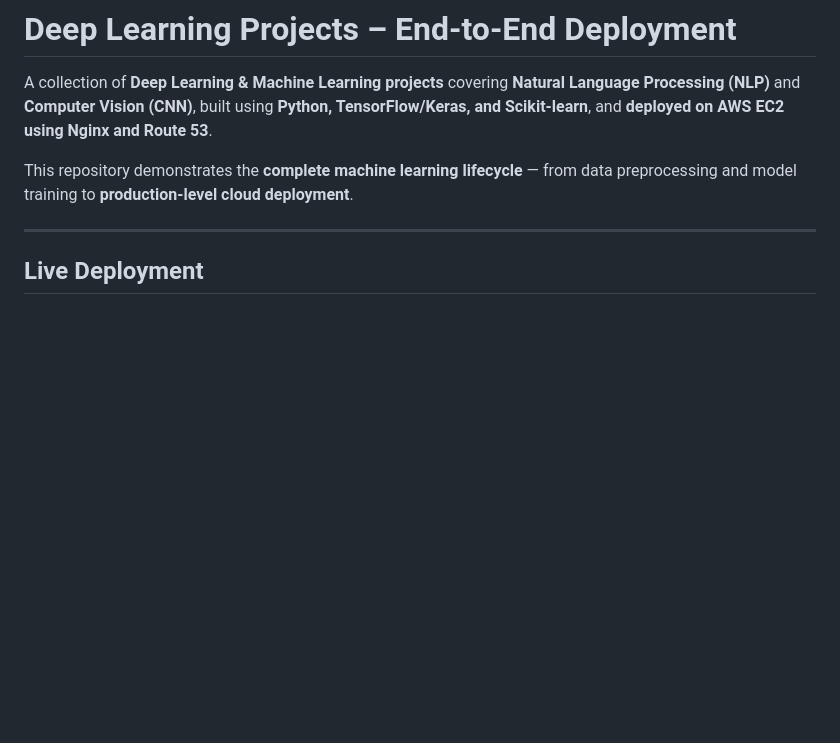
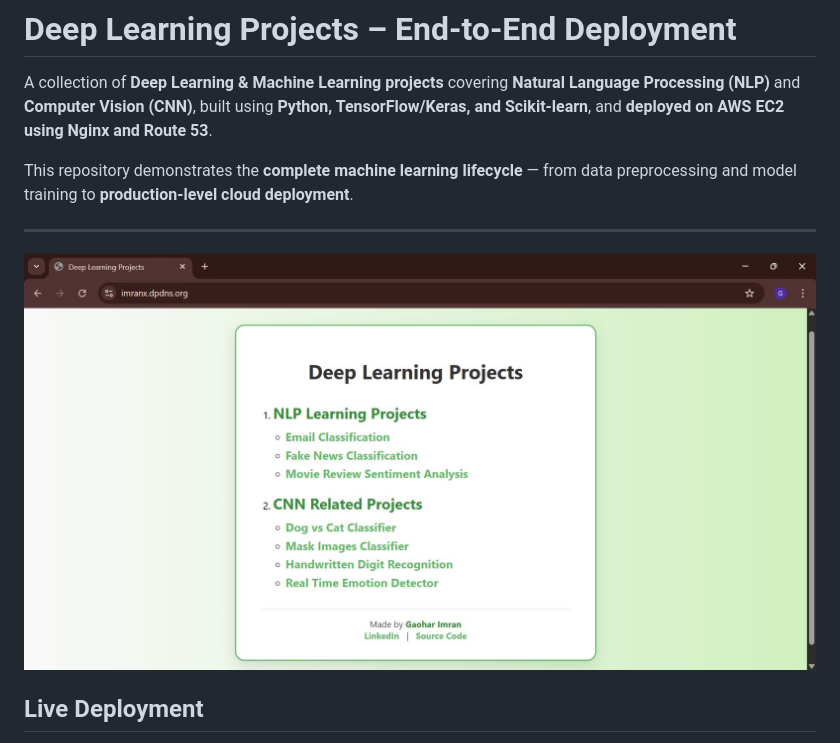
Before and after one commit to gaoharimran29-glitch/Deep-Learning-Projects, a Markdown page: README.md, the part around the change. Rendered like a GitHub page; blank space fills up the shorter version.

Commit message:
Add image to README
Add an image to the README for visual enhancement.

```diff
--- a/README.md
+++ b/README.md
@@ -5,6 +5,7 @@ A collection of **Deep Learning & Machine Learning projects** covering **Natural
 This repository demonstrates the **complete machine learning lifecycle** — from data preprocessing and model training to **production-level cloud deployment**.
 
 ---
+![image](1768847734356.jpg)
 
 ## Live Deployment
 
```
